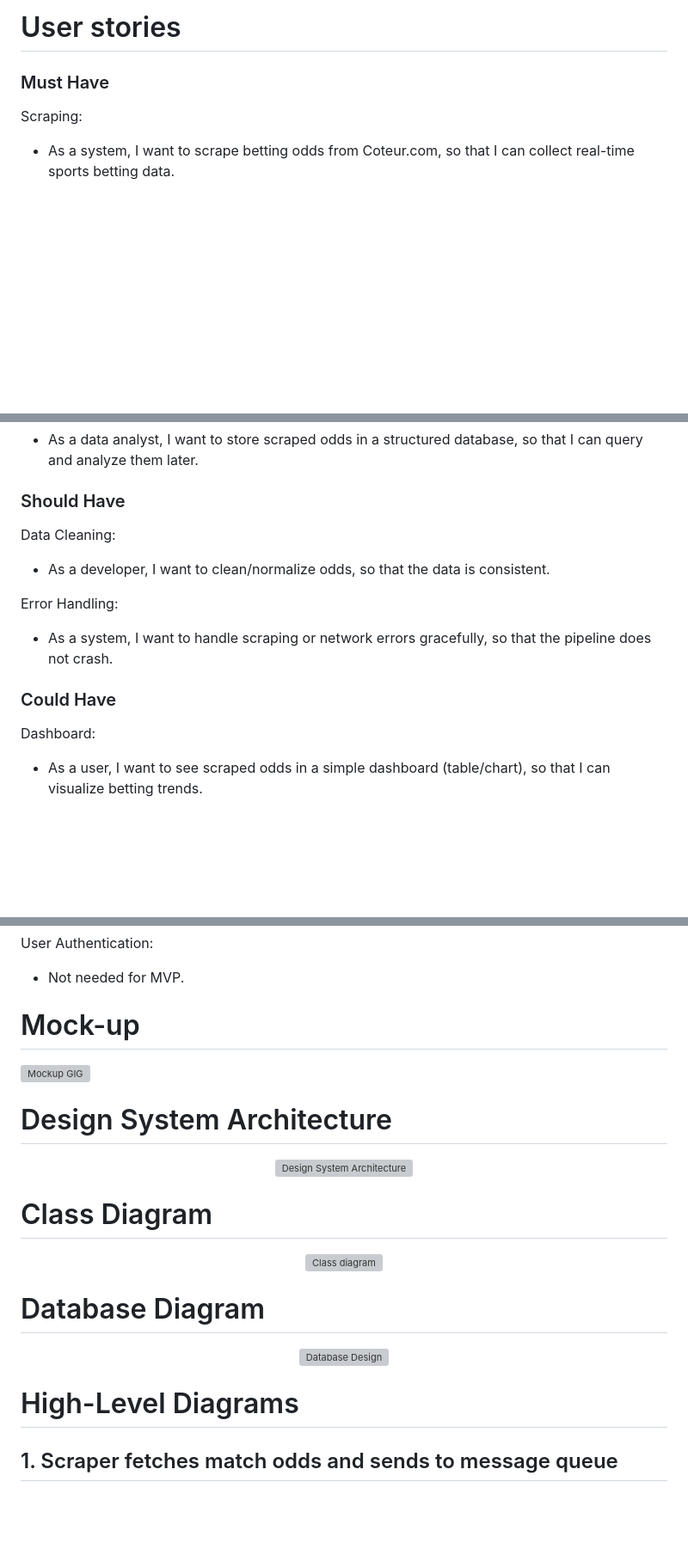
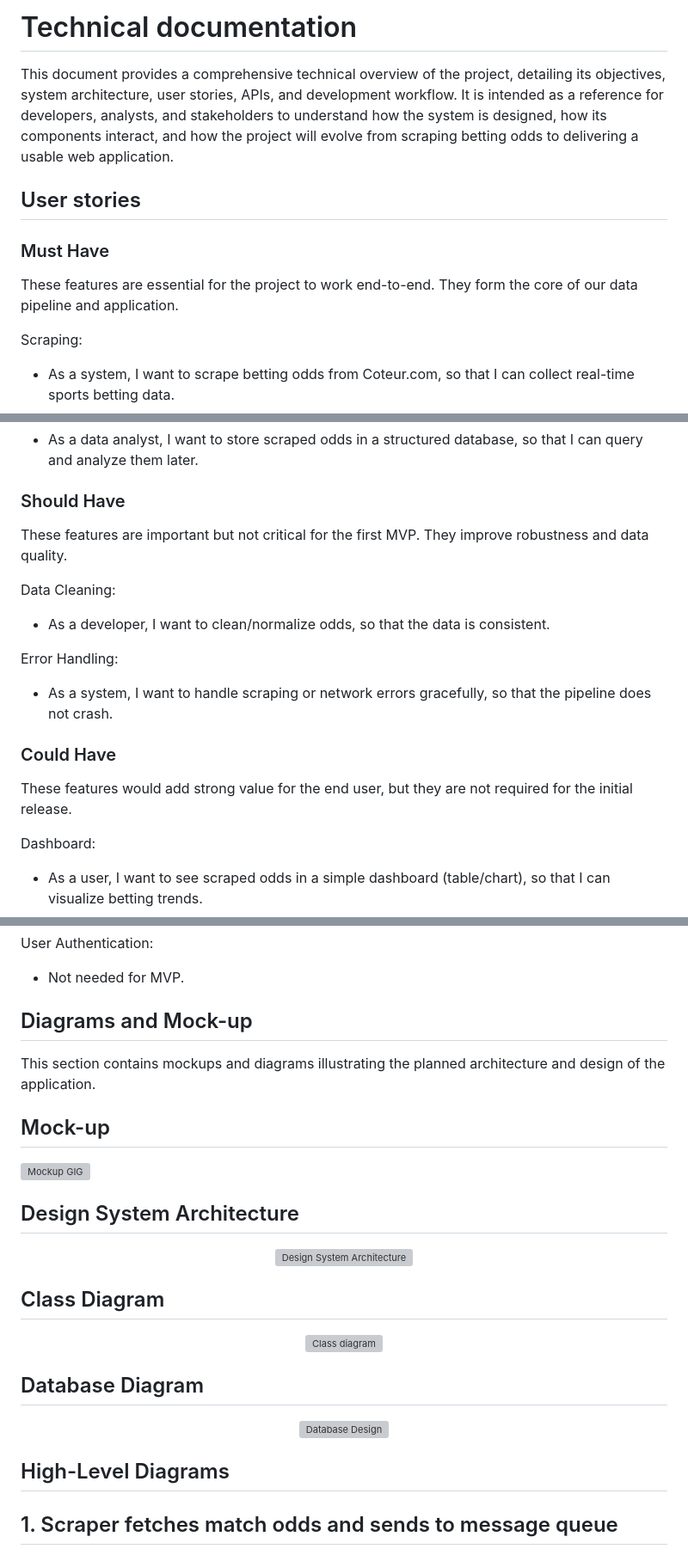
Before and after one commit to LouisManchon/gig-benchmark, a Markdown page: docs/stage3.md, 3 parts joined by grey strips. Shown: that part at 86% size. GitHub-like rendering; blank space fills up the shorter version; grey boxes are pictures that could not be loaded.

```diff
--- a/docs/stage3.md
+++ b/docs/stage3.md
@@ -1,6 +1,12 @@
-# User stories
+# Technical documentation
+
+This document provides a comprehensive technical overview of the project, detailing its objectives, system architecture, user stories, APIs, and development workflow. It is intended as a reference for developers, analysts, and stakeholders to understand how the system is designed, how its components interact, and how the project will evolve from scraping betting odds to delivering a usable web application.
+
+## User stories
 
 ### Must Have
+
+These features are essential for the project to work end-to-end. They form the core of our data pipeline and application.
 
 Scraping:
 - As a system, I want to scrape betting odds from Coteur.com, so that I can collect real-time sports betting data.
@@ -16,6 +22,8 @@ Storage:
 
 ### Should Have
 
+These features are important but not critical for the first MVP. They improve robustness and data quality.
+
 Data Cleaning:
 - As a developer, I want to clean/normalize odds, so that the data is consistent.
 
@@ -23,6 +31,8 @@ Error Handling:
 - As a system, I want to handle scraping or network errors gracefully, so that the pipeline does not crash.
 
 ### Could Have
+
+These features would add strong value for the end user, but they are not required for the initial release.
 
 Dashboard:
 - As a user, I want to see scraped odds in a simple dashboard (table/chart), so that I can visualize betting trends.
@@ -35,30 +45,34 @@ Filtering:
 User Authentication:
 - Not needed for MVP.
 
-# Mock-up
+## Diagrams and Mock-up
+
+This section contains mockups and diagrams illustrating the planned architecture and design of the application.
+
+## Mock-up
 
 <img width="1031" height="698" alt="Mockup GIG" src="https://github.com/user-attachments/assets/dea0ebb6-f0c7-4c20-bd68-f24e2bb9ae15" />
 
 
-# Design System Architecture
+## Design System Architecture
 
 <p align=center>
 <img width="200" height="650" alt="Design System Architecture" src="https://github.com/user-attachments/assets/878899fc-e7e0-4ef2-a080-6be8acda76db" />
 </p>
 
-# Class Diagram
+## Class Diagram
 
 <p align=center>
 <img width="300" height="850" alt="Class diagram" src="https://github.com/user-attachments/assets/c03d76ce-a0b9-44c8-ae1c-1a607b358486" />
 </p>
 
-# Database Diagram
+## Database Diagram
 
 <p align=center>
 <img width="2206" height="1202" alt="Database Design" src="https://github.com/user-attachments/assets/6b23b31b-26d9-4a04-8051-8dc1d9fc4280" />
 </p>
 
-# High-Level Diagrams
+## High-Level Diagrams
 
 ## 1. Scraper fetches match odds and sends to message queue
 
```
Also changed, not shown: other parts of docs/stage3.md (+1 -1 lines).
